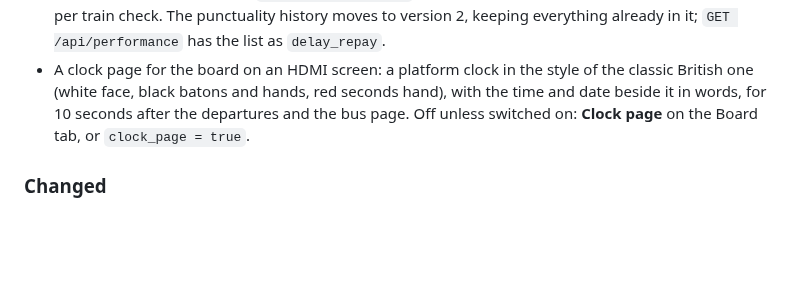
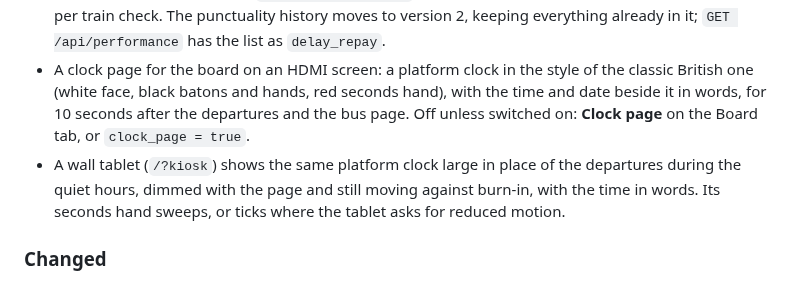
Before and after one commit to acornelissen/twobells, a Markdown page: CHANGELOG.md, the part around the change. Drawn GitHub-style; blank space fills up the shorter version.

```diff
--- a/CHANGELOG.md
+++ b/CHANGELOG.md
@@ -16,6 +16,7 @@ Notable changes to this project. The format follows [Keep a Changelog](https://k
 - National Rail's route words after a destination ("via Guide Bridge"): under the destination on the dashboard, and after it on the bigger boards and screens.
 - Delay Repay on the Performance page: with a filter station (**Only trains calling at**), the trains that reached it 15 or more, or 30 or more, minutes late in the last 28 days, with the date, train, booked and actual arrival, minutes late and operator, and a link to National Rail's compensation page. The dashboard follows each train that has left until it gets there, only while it is due and never in the quiet hours: with Service Details if `RDM_DETAILS_API_KEY` is set, else one arrival board at the filter station per train check. The punctuality history moves to version 2, keeping everything already in it; `GET /api/performance` has the list as `delay_repay`.
 - A clock page for the board on an HDMI screen: a platform clock in the style of the classic British one (white face, black batons and hands, red seconds hand), with the time and date beside it in words, for 10 seconds after the departures and the bus page. Off unless switched on: **Clock page** on the Board tab, or `clock_page = true`.
+- A wall tablet (`/?kiosk`) shows the same platform clock large in place of the departures during the quiet hours, dimmed with the page and still moving against burn-in, with the time in words. Its seconds hand sweeps, or ticks where the tablet asks for reduced motion.
 
 ### Changed
 
```
Also changed, not shown: docs/dashboard.md (+3 -1 lines), docs/settings.md (+1 -1 lines), docs/images/dashboard-kiosk-night.png (added), 8 other files.
